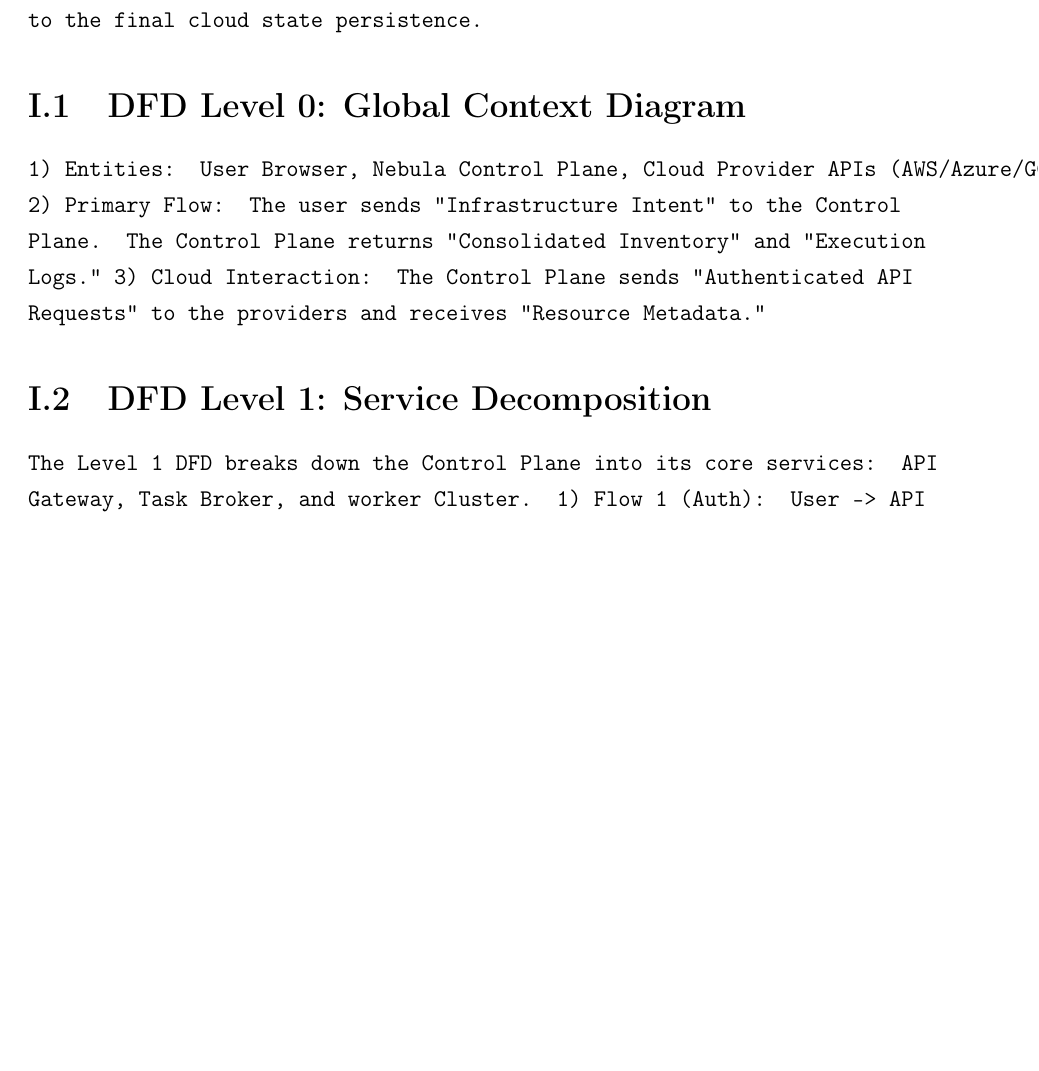
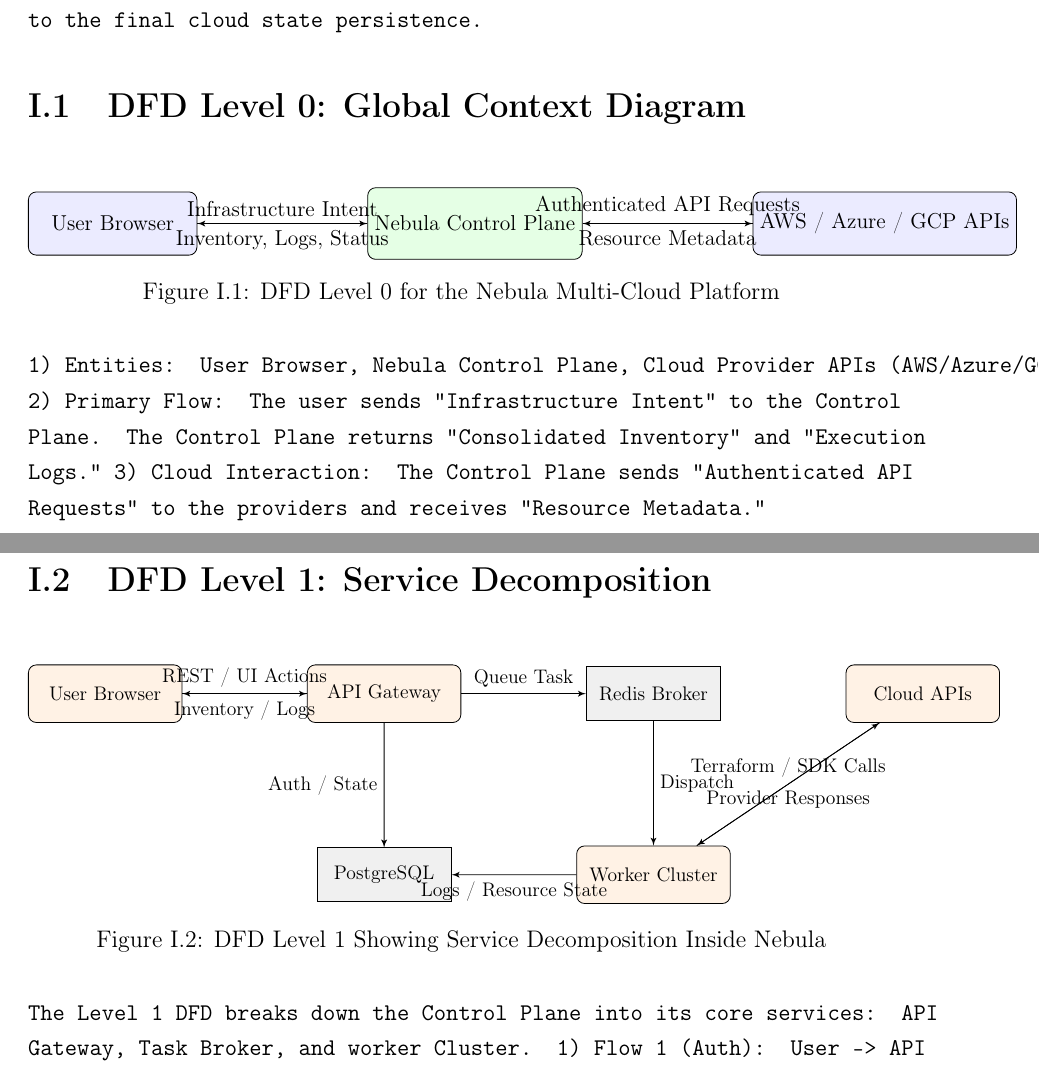
Before and after one commit to PriyanshuKSharma/multi-cloud, a LaTeX thesis (blackbook/main.tex, which reads blackbook/appendix_h_i.tex): part of page 104 of 111 before the commit and two parts of pages 104 and 105 of 113 after it, the two joined at a grey line, cut so that both start at the same text, the shorter picture padded with empty space. Compiled offline with pdfLaTeX.

Commit message:
Add blackbook appendix H and I data flow diagrams

```diff
--- a/blackbook/appendix_h_i.tex
+++ b/blackbook/appendix_h_i.tex
@@ -4,8 +4,52 @@
 This appendix provides a detailed narrative and structural description of the data flow across the Nebula platform, from the initial user request to the final cloud state persistence.
 
 \section{DFD Level 0: Global Context Diagram}
+\begin{figure}[H]
+\centering
+\begin{tikzpicture}[node distance=3.0cm, auto, scale=0.9, every node/.style={scale=0.9}]
+    \tikzstyle{entity} = [rectangle, draw, rounded corners, fill=blue!8, text centered, minimum width=8em, minimum height=3em]
+    \tikzstyle{process} = [rectangle, draw, rounded corners, fill=green!10, text centered, minimum width=10em, minimum height=3.4em]
+    \tikzstyle{line} = [draw, -latex']
+
+    \node [entity] (user) {User Browser};
+    \node [process, right=of user] (nebula) {Nebula Control Plane};
+    \node [entity, right=of nebula] (cloud) {AWS / Azure / GCP APIs};
+
+    \draw [line] (user) -- node[above] {Infrastructure Intent} (nebula);
+    \draw [line] (nebula) -- node[below] {Inventory, Logs, Status} (user);
+    \draw [line] (nebula) -- node[above] {Authenticated API Requests} (cloud);
+    \draw [line] (cloud) -- node[below] {Resource Metadata} (nebula);
+\end{tikzpicture}
+\caption{DFD Level 0 for the Nebula Multi-Cloud Platform}
+\label{fig:dfd_level0}
+\end{figure}
+
 1) \textbf{Entities}: User Browser, Nebula Control Plane, Cloud Provider APIs (AWS/Azure/GCP).
 2) \textbf{Primary Flow}: The user sends "Infrastructure Intent" to the Control Plane. The Control Plane returns "Consolidated Inventory" and "Execution Logs."
 3) \textbf{Cloud Interaction}: The Control Plane sends "Authenticated API Requests" to the providers and receives "Resource Metadata."
 
 \section{DFD Level 1: Service Decomposition}
+\begin{figure}[H]
+\centering
+\begin{tikzpicture}[node distance=2.2cm, auto, scale=0.82, every node/.style={scale=0.82}]
+    \tikzstyle{service} = [rectangle, draw, rounded corners, fill=orange!10, text centered, minimum width=8em, minimum height=3em]
+    \tikzstyle{store} = [rectangle, draw, fill=gray!12, text centered, minimum width=7em, minimum height=2.8em]
+    \tikzstyle{line} = [draw, -latex']
+
+    \node [service] (user) {User Browser};
+    \node [service, right=of user] (api) {API Gateway};
+    \node [store, below=of api] (db) {PostgreSQL};
+    \node [store, right=of api] (redis) {Redis Broker};
+    \node [service, below=of redis] (worker) {Worker Cluster};
+    \node [service, right=of redis] (cloud) {Cloud APIs};
+
+    \draw [line] (user) -- node[above] {REST / UI Actions} (api);
+    \draw [line] (api) -- node[left] {Auth / State} (db);
+    \draw [line] (api) -- node[above] {Queue Task} (redis);
+    \draw [line] (redis) -- node[right] {Dispatch} (worker);
+    \draw [line] (worker) -- node[above] {Terraform / SDK Calls} (cloud);
+    \draw [line] (cloud) -- node[below] {Provider Responses} (worker);
+    \draw [line] (worker) -- node[below] {Logs / Resource State} (db);
+    \draw [line] (api) -- node[below] {Inventory / Logs} (user);
+\end{tikzpicture}
+\caption{DFD Level 1 Showing Service Decomposition Inside Nebula}
```
Also changed, not shown: blackbook/appendix_h_i.tex (52 more changed lines).
